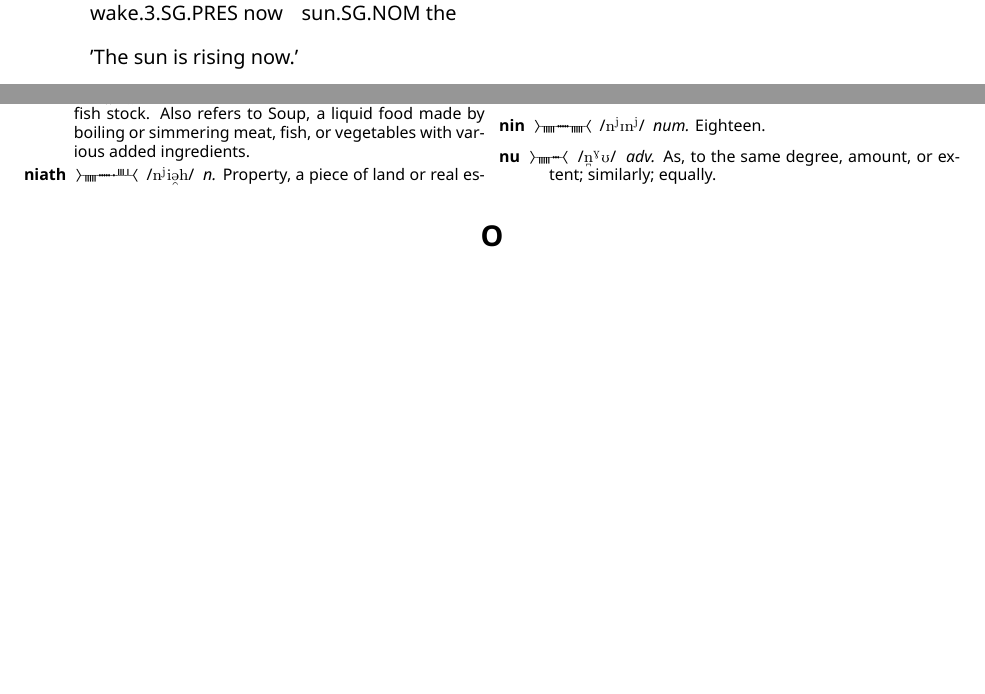
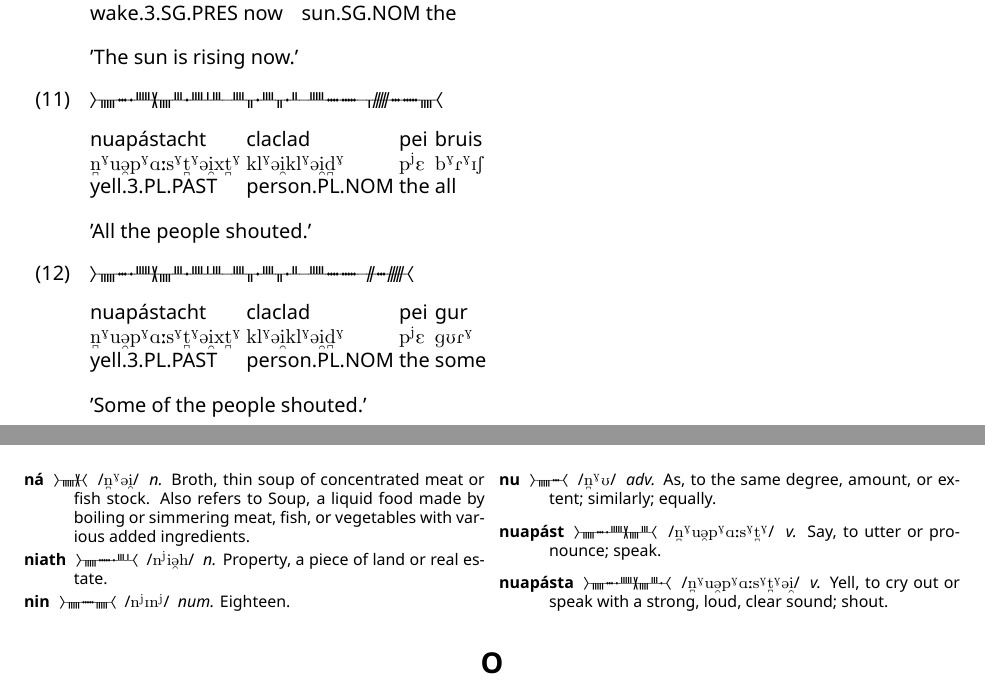
Before and after one commit to skeetcha/proto-forest, a LaTeX document (proto-forest.tex): two parts of pages 15 and 21 of 23, joined at a grey line, cut so that both start at the same text, the shorter picture padded with empty space. Compiled offline with XeLaTeX.

Commit message:
Adding a couple more examples

```diff
--- a/proto-forest.tex
+++ b/proto-forest.tex
@@ -407,6 +407,20 @@ give.3.SG.PRES sun.SG.NOM bright the light.SG.ACC\\
 wake.3.SG.PRES now sun.SG.NOM the\\
 \trans 'The sun is rising now.'
 \end{exe}
+\begin{exe}
+\ex \begin{ogham} nuapástacht claclad pei bruis \end{ogham}
+\glll nuapástacht claclad pei bruis\\
+\textipa{\textsubbridge{n}\super{G}u\textsubarch{@}p\super{G}A:s\super{G}\textsubbridge{t}\super{G}@\textsubarch{i}x\textsubbridge{t}\super{G}} \textipa{kl\super{G}@\textsubarch{i}kl\super{G}@\textsubarch{i}\textsubbridge{d}\super{G}} \textipa{p\super{j}E} \textipa{b\super{G}R\super{G}IS}\\
+yell.3.PL.PAST person.PL.NOM the all\\
+\trans 'All the people shouted.'
+\end{exe}
+\begin{exe}
+\ex \begin{ogham} nuapástacht claclad pei gur \end{ogham}
+\glll nuapástacht claclad pei gur\\
+\textipa{\textsubbridge{n}\super{G}u\textsubarch{@}p\super{G}A:s\super{G}\textsubbridge{t}\super{G}@\textsubarch{i}x\textsubbridge{t}\super{G}} \textipa{kl\super{G}@\textsubarch{i}kl\super{G}@\textsubarch{i}\textsubbridge{d}\super{G}} \textipa{p\super{j}E} \textipa{gUR\super{G}}\\
+yell.3.PL.PAST person.PL.NOM the some\\
+\trans 'Some of the people shouted.'
+\end{exe}
 \newpage
 \part{Lexicon}
 \newpage
@@ -655,6 +670,8 @@ wake.3.SG.PRES now sun.SG.NOM the\\
 \entry{niath}{n\super{j}i\textsubarch{@}h} \definition{n.}{Property, a piece of land or real estate.}
 \entry{nin}{n\super{j}In\super{j}} \definition{num.}{Eighteen.}
 \entry{nu}{\textsubbridge{n}\super{G}U} \definition{adv.}{As, to the same degree, amount, or extent; similarly; equally.}
+\entry{nuapást}{\textsubbridge{n}\super{G}u\textsubarch{@}p\super{G}A:s\super{G}\textsubbridge{t}\super{G}} \definition{v.}{Say, to utter or pronounce; speak.}
+\entry{nuapásta}{\textsubbridge{n}\super{G}u\textsubarch{@}p\super{G}A:s\super{G}\textsubbridge{t}\super{G}@\textsubarch{i}} \definition{v.}{Yell, to cry out or speak with a strong, loud, clear sound; shout.}
 \end{description}
 \end{multicols}
 \begin{center}
```
Also changed, not shown: proto-forest.pdf, proto-forest.tex (3 more changed lines).
